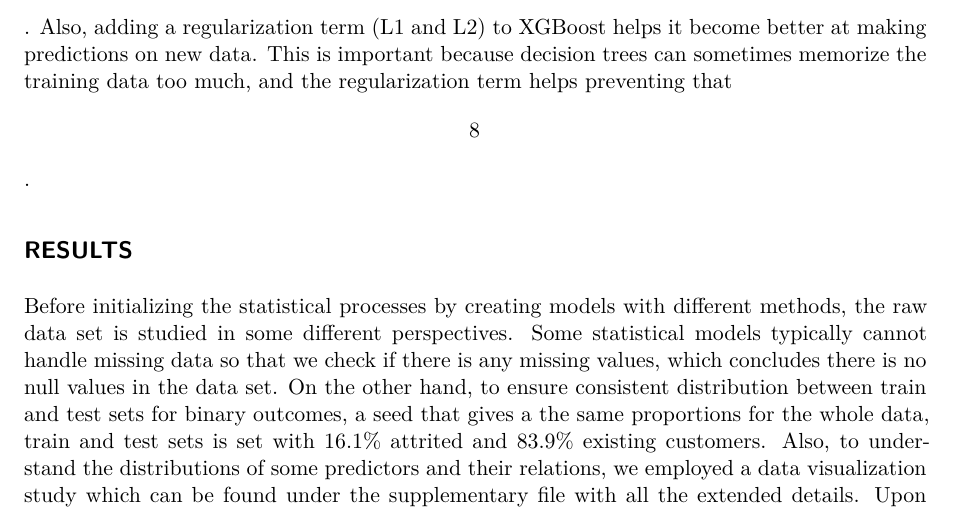
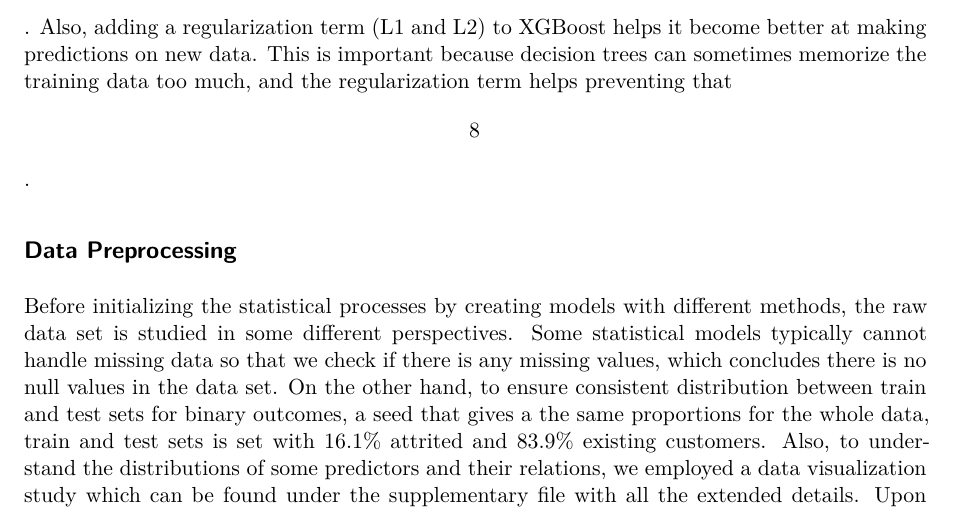
Before and after one commit to Oluvick/Oluvick.github.io, a Quarto document (FinalReport.qmd): part of page 6 of 15 before the commit and part of page 6 of 16 after it, cut so that both start at the same text. Rendered offline with R 4.5, knitr and Pandoc in place of Quarto, then LaTeX, with nearby package versions; some code elsewhere in the file could not run offline.

Commit message:
statistical_modeling

```diff
--- a/FinalProjectReport_Agboola_Bekircan.qmd
+++ b/FinalReport.qmd
@@ -108,7 +108,7 @@ As the third model used in this project, random forest is a member of decision t
 
 As the final statistical method that is used in the project, XGBoost (eXtreme Gradient Boosting) is applied on the credit card customer attrition dataset. The main concept behind XGBoost is to create a better learner with good hypothesis from weak learners with poor hypothesis by building predictive models \[7\]. Gradient Boosting Algorithms create a series of shallow trees by providing correcting the errors for each tree from its prior tree, then combine together to have the final version. The most precisive characteristics of XGBoosting when comparing to other boosting algorithms are its fast and accurate structure \[4\]. Also, adding a regularization term (L1 and L2) to XGBoost helps it become better at making predictions on new data. This is important because decision trees can sometimes memorize the training data too much, and the regularization term helps preventing that \[8\].
 
-## RESULTS
+## Data Preprocessing
 
 Before initializing the statistical processes by creating models with different methods, the raw data set is studied in some different perspectives. Some statistical models typically cannot handle missing data so that we check if there is any missing values, which concludes there is no null values in the data set. On the other hand, to ensure consistent distribution between train and test sets for binary outcomes, a seed that gives a the same proportions for the whole data, train and test sets is set with 16.1% attrited and 83.9% existing customers. Also, to understand the distributions of some predictors and their relations, we employed a data visualization study which can be found under the supplementary file with all the extended details. Upon cleaning the data, we then proceeded to calculate a correlation matrix to explore the relationships between all numeric variables. Notably, we identified a high correlation value between 'Credit_Limit' and 'Avg_Open_To_Buy'. The presence of a high correlation coefficient of 0.996 between 'Credit_Limit' and 'Avg_Open_To_Buy' indicates a strong multicollinearity, which is problematic for the statistical models due to the risk of unstable estimates and model overfitting. To mitigate this issue, a prudent step in our analysis is to exclude the 'Avg_Open_To_Buy' variable from the dataset, thereby simplifying the model and enhancing its interpretability and reliability.
 
```
Also changed, not shown: Bank_Data.csv (renamed from BankChurners.csv), FinalReport.pdf (renamed from FinalProjectReport_Agboola_Bekircan.pdf), Rcode.R (renamed from FinalProject_Codes.R), supplementary_file.qmd (renamed from SupplementaryFile.qmd).
